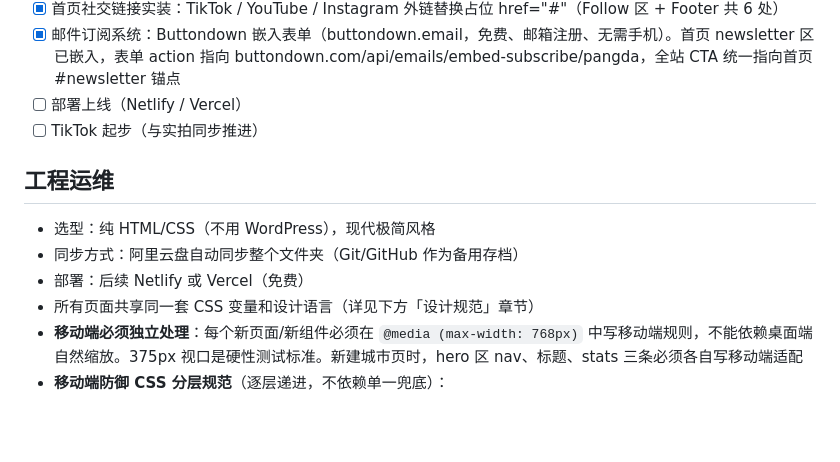
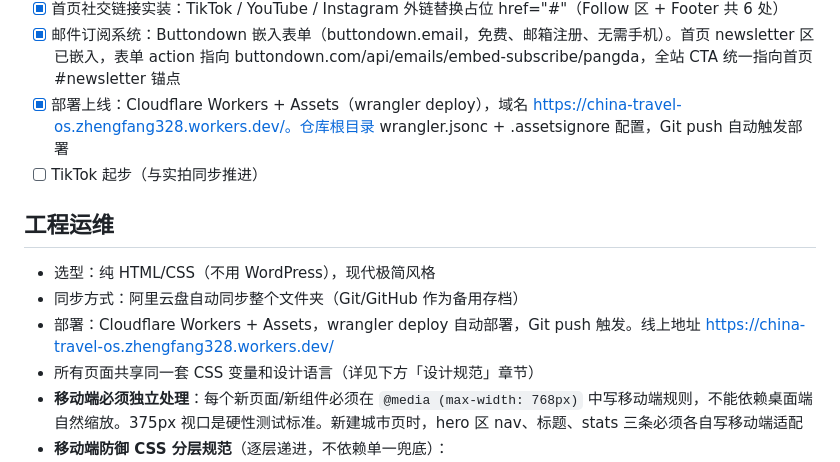
Before and after one commit to zhengfang328-gif/china-travel-os, a Markdown page: 项目笔记.md, the part around the change. Rendered like a GitHub page; blank space fills up the shorter version.

Commit message:
docs: update deployment status to Cloudflare Workers

```diff
--- a/项目笔记.md
+++ b/项目笔记.md
@@ -78,14 +78,14 @@
 - [x] 📸 全站攻略页首图决策：guide 页走 editorial content-first 路线，正文段落配图替代 hero 大图，更符合品牌气质。og 分享图缺失暂可接受，不列为阻塞项
 - [x] 首页社交链接实装：TikTok / YouTube / Instagram 外链替换占位 href="#"（Follow 区 + Footer 共 6 处）
 - [x] 邮件订阅系统：Buttondown 嵌入表单（buttondown.email，免费、邮箱注册、无需手机）。首页 newsletter 区已嵌入，表单 action 指向 buttondown.com/api/emails/embed-subscribe/pangda，全站 CTA 统一指向首页 #newsletter 锚点
-- [ ] 部署上线（Netlify / Vercel）
+- [x] 部署上线：Cloudflare Workers + Assets（wrangler deploy），域名 https://china-travel-os.zhengfang328.workers.dev/。仓库根目录 wrangler.jsonc + .assetsignore 配置，Git push 自动触发部署
 - [ ] TikTok 起步（与实拍同步推进）
 
 ## 工程运维
 
 - 选型：纯 HTML/CSS（不用 WordPress），现代极简风格
 - 同步方式：阿里云盘自动同步整个文件夹（Git/GitHub 作为备用存档）
-- 部署：后续 Netlify 或 Vercel（免费）
+- 部署：Cloudflare Workers + Assets，wrangler deploy 自动部署，Git push 触发。线上地址 https://china-travel-os.zhengfang328.workers.dev/
 - 所有页面共享同一套 CSS 变量和设计语言（详见下方「设计规范」章节）
 - **移动端必须独立处理**：每个新页面/新组件必须在 `@media (max-width: 768px)` 中写移动端规则，不能依赖桌面端自然缩放。375px 视口是硬性测试标准。新建城市页时，hero 区 nav、标题、stats 三条必须各自写移动端适配
 - **移动端防御 CSS 分层规范**（逐层递进，不依赖单一兜底）：
```
